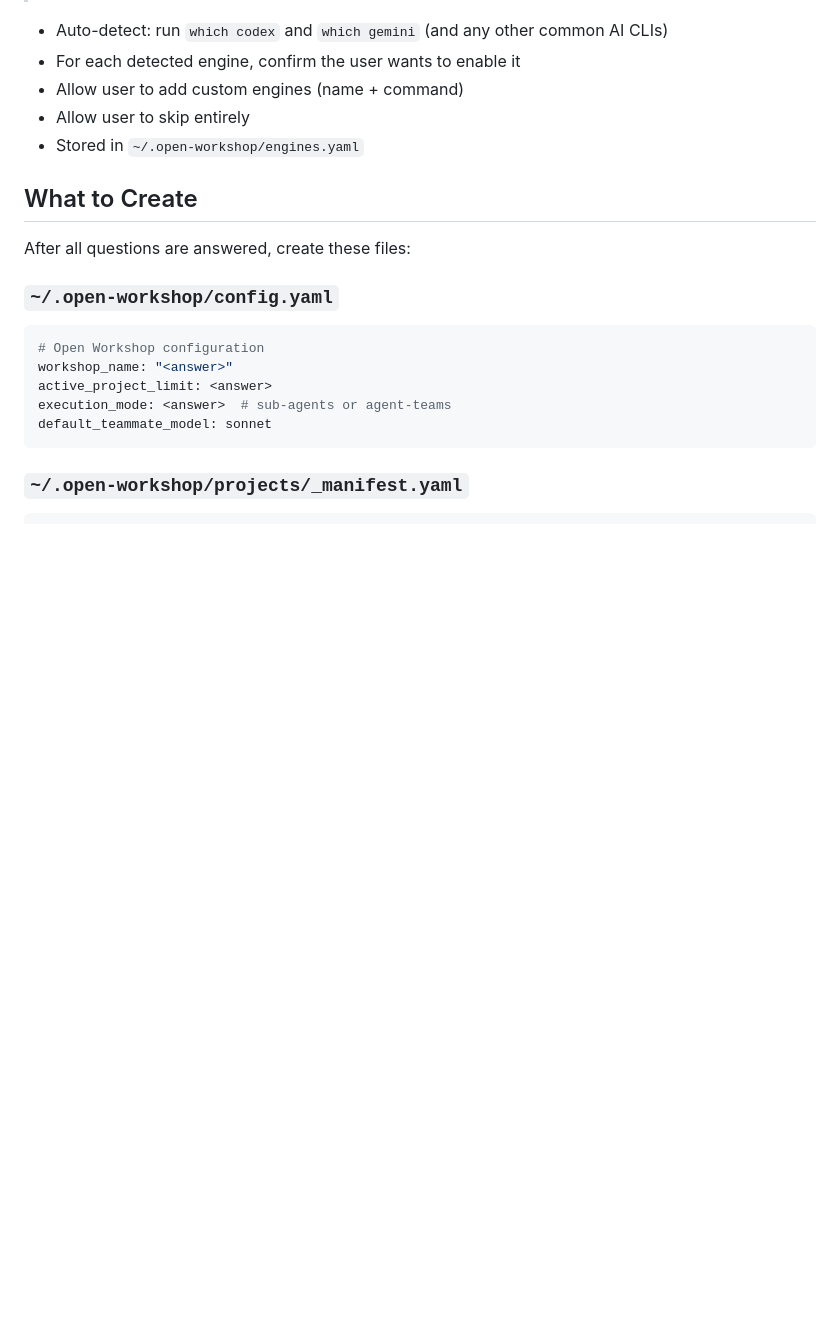
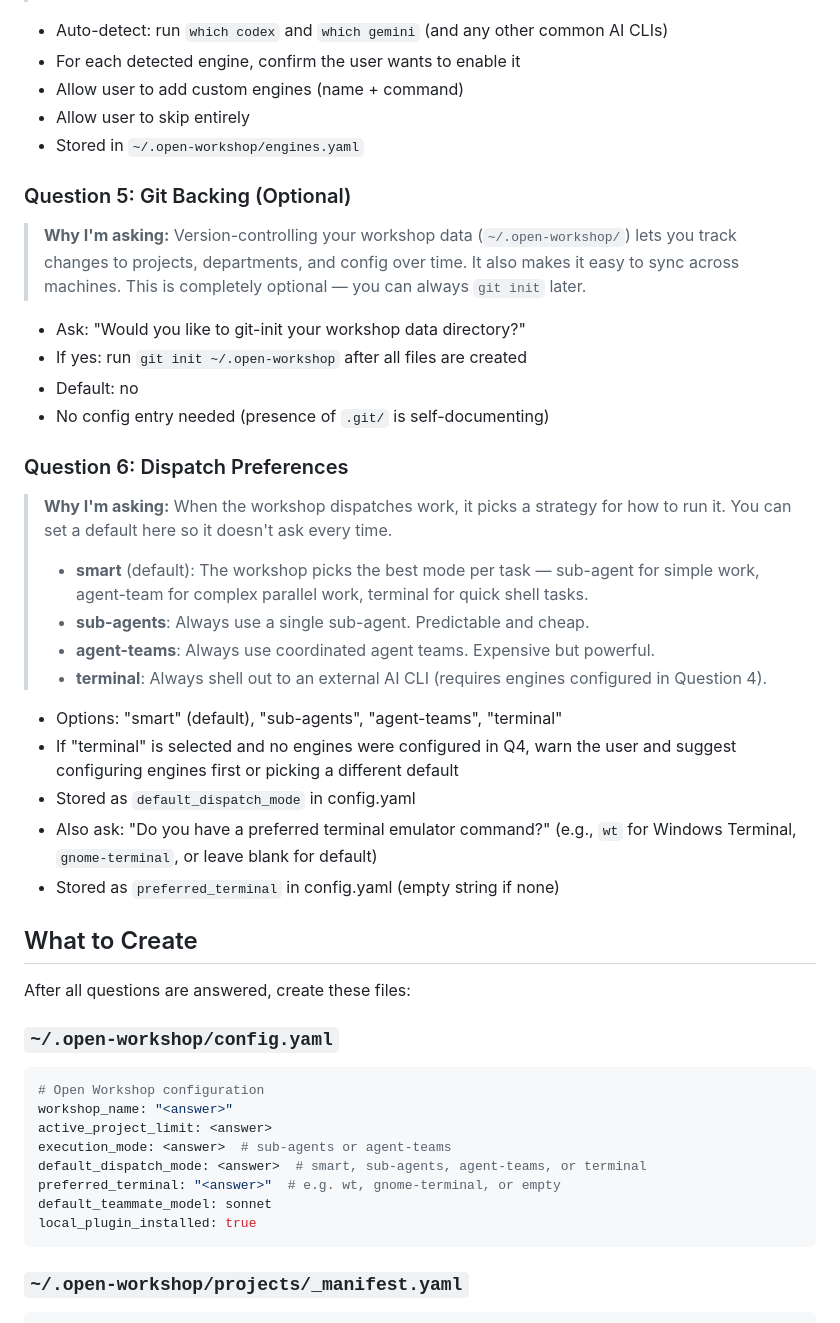
Before and after one commit to look-itsaxiom/open-workshop, a Markdown page: skills/setup-wizard/SKILL.md, the part around one of its changes. Drawn GitHub-style; blank space fills up the shorter version.

````diff
--- a/skills/setup-wizard/SKILL.md
+++ b/skills/setup-wizard/SKILL.md
@@ -56,6 +56,29 @@ Ask questions **one at a time**. For each question, explain **why** you're askin
 - Allow user to skip entirely
 - Stored in `~/.open-workshop/engines.yaml`
 
+### Question 5: Git Backing (Optional)
+
+> **Why I'm asking:** Version-controlling your workshop data (`~/.open-workshop/`) lets you track changes to projects, departments, and config over time. It also makes it easy to sync across machines. This is completely optional — you can always `git init` later.
+
+- Ask: "Would you like to git-init your workshop data directory?"
+- If yes: run `git init ~/.open-workshop` after all files are created
+- Default: no
+- No config entry needed (presence of `.git/` is self-documenting)
+
+### Question 6: Dispatch Preferences
+
+> **Why I'm asking:** When the workshop dispatches work, it picks a strategy for how to run it. You can set a default here so it doesn't ask every time.
+> - **smart** (default): The workshop picks the best mode per task — sub-agent for simple work, agent-team for complex parallel work, terminal for quick shell tasks.
+> - **sub-agents**: Always use a single sub-agent. Predictable and cheap.
+> - **agent-teams**: Always use coordinated agent teams. Expensive but powerful.
+> - **terminal**: Always shell out to an external AI CLI (requires engines configured in Question 4).
+
+- Options: "smart" (default), "sub-agents", "agent-teams", "terminal"
+- If "terminal" is selected and no engines were configured in Q4, warn the user and suggest configuring engines first or picking a different default
+- Stored as `default_dispatch_mode` in config.yaml
+- Also ask: "Do you have a preferred terminal emulator command?" (e.g., `wt` for Windows Terminal, `gnome-terminal`, or leave blank for default)
+- Stored as `preferred_terminal` in config.yaml (empty string if none)
+
 ## What to Create
 
 After all questions are answered, create these files:
@@ -67,7 +90,10 @@ After all questions are answered, create these files:
 workshop_name: "<answer>"
 active_project_limit: <answer>
 execution_mode: <answer>  # sub-agents or agent-teams
+default_dispatch_mode: <answer>  # smart, sub-agents, agent-teams, or terminal
+preferred_terminal: "<answer>"  # e.g. wt, gnome-terminal, or empty
 default_teammate_model: sonnet
+local_plugin_installed: true
 ```
 
 ### `~/.open-workshop/projects/_manifest.yaml`
````
Also changed, not shown: other parts of skills/setup-wizard/SKILL.md (+52 -0 lines).
